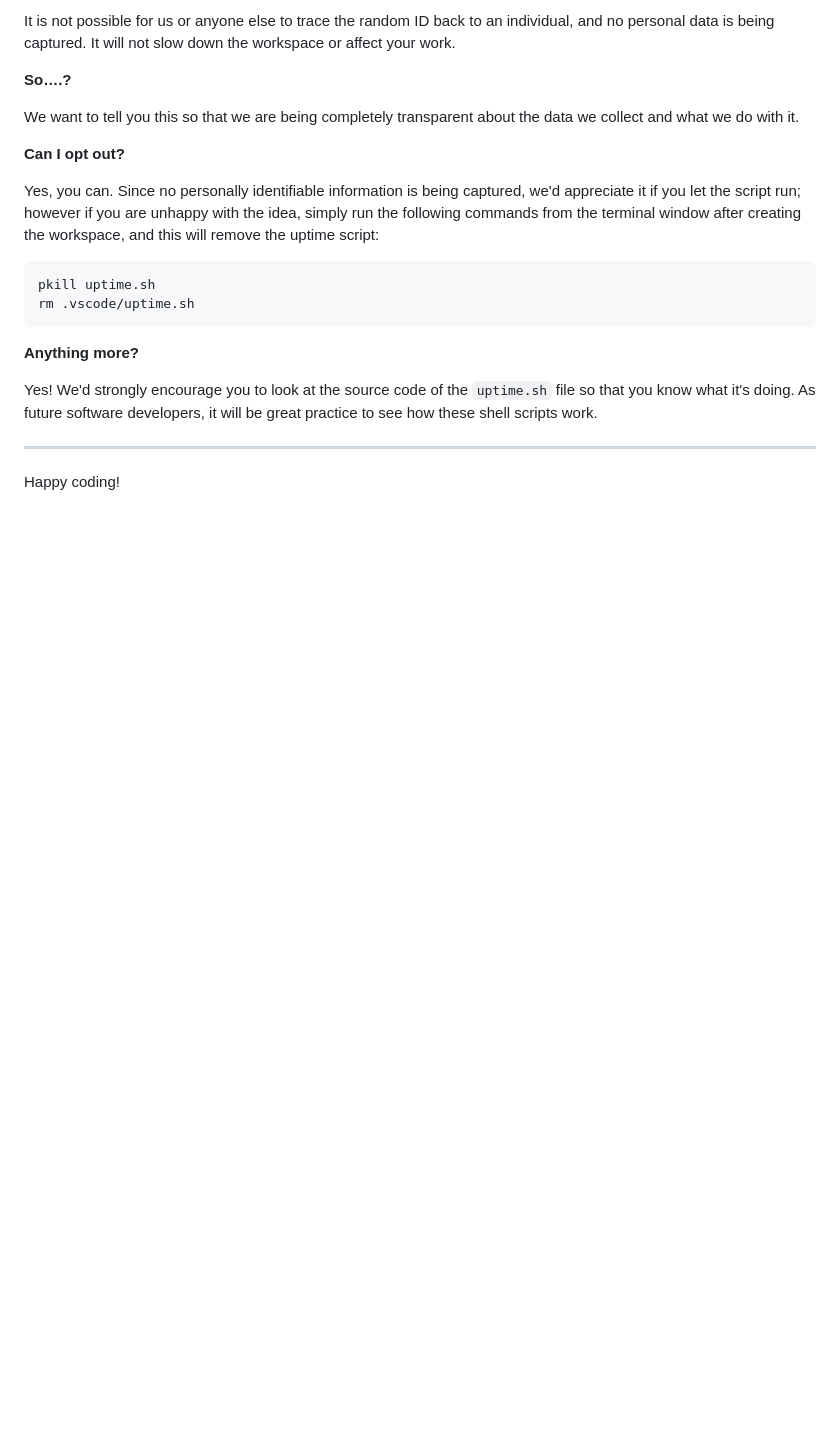
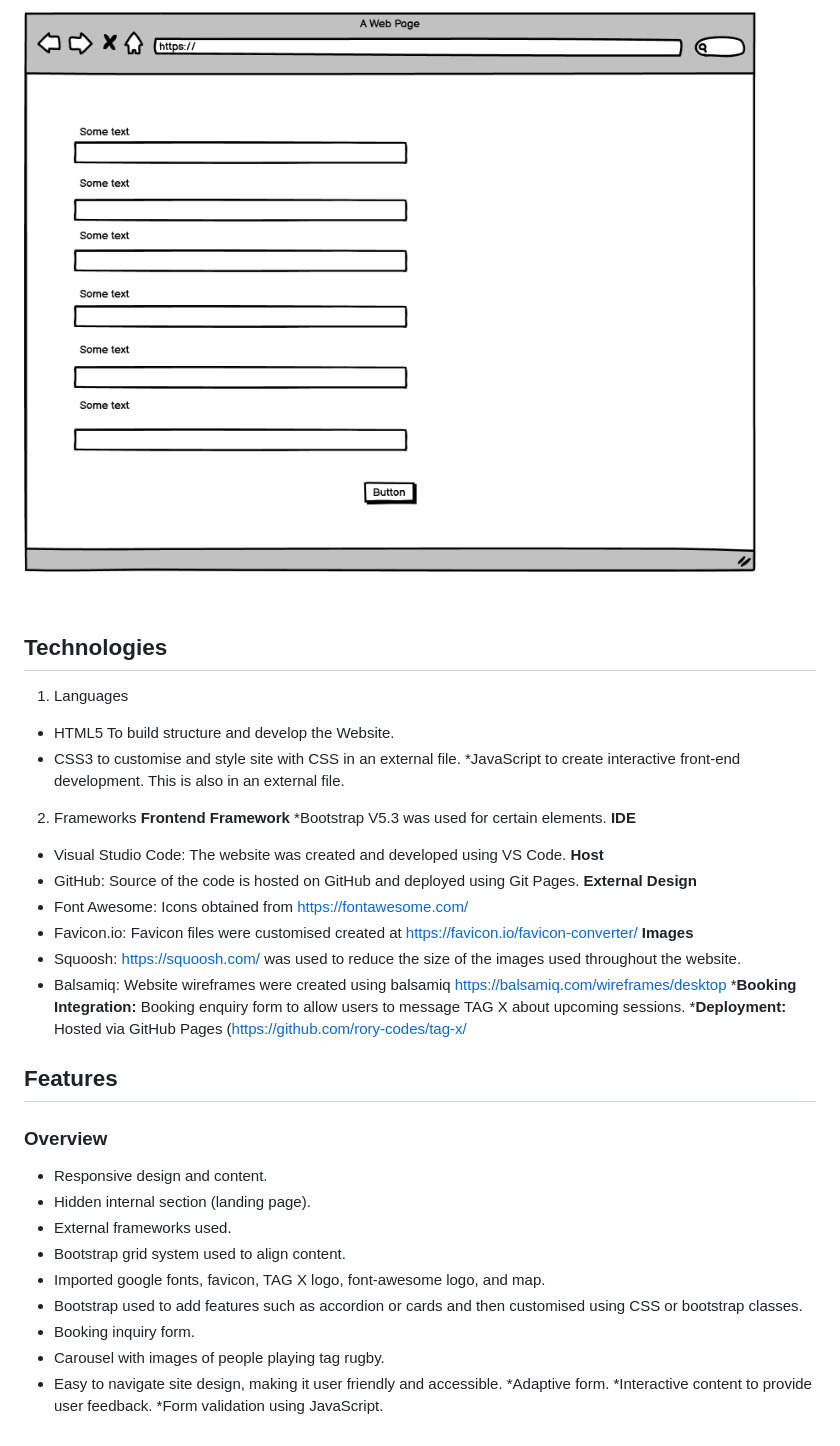
Before and after one commit to rory-codes/tag-x, a Markdown page: README.md, the part around one of its changes. Rendered like a GitHub page; blank space fills up the shorter version.

````diff
--- a/README.md
+++ b/README.md
@@ -109,23 +168,43 @@ For everyday usage of Gitpod, it doesn’t have any effect at all. The script on
 
-It is not possible for us or anyone else to trace the random ID back to an individual, and no personal data is being captured. It will not slow down the workspace or affect your work.
+![Enquiry form](docs/wireframes/tag-x-desktop-enquiry-form.png)
 
-**So….?**
+<br>
 
-We want to tell you this so that we are being completely transparent about the data we collect and what we do with it.
+## Technologies
 
-**Can I opt out?**
+1. Languages
+* HTML5 To build structure and develop the Website.
+* CSS3 to customise and style site with CSS in an external file.
+*JavaScript to create interactive front-end development. This is also in an external file.
 
-Yes, you can. Since no personally identifiable information is being captured, we'd appreciate it if you let the script run; however if you are unhappy with the idea, simply run the following commands from the terminal window after creating the workspace, and this will remove the uptime script:
+2. Frameworks
+**Frontend Framework**
+*Bootstrap V5.3 was used for certain elements.
+**IDE**
+* Visual Studio Code: The website was created and developed using VS Code.
+**Host**
+* GitHub: Source of the code is hosted on GitHub and deployed using Git Pages.
+**External Design**
+* Font Awesome: Icons obtained from https://fontawesome.com/
+* Favicon.io: Favicon files were customised created at https://favicon.io/favicon-converter/
+**Images**
+* Squoosh: https://squoosh.com/ was used to reduce the size of the images used throughout the website.
+* Balsamiq: Website wireframes were created using balsamiq https://balsamiq.com/wireframes/desktop
+***Booking Integration:** Booking enquiry form to allow users to message TAG X about upcoming sessions.
+***Deployment:** Hosted via GitHub Pages (https://github.com/rory-codes/tag-x/
 
-```
-pkill uptime.sh
-rm .vscode/uptime.sh
-```
+## Features
 
-**Anything more?**
-
-Yes! We'd strongly encourage you to look at the source code of the `uptime.sh` file so that you know what it's doing. As future software developers, it will be great practice to see how these shell scripts work.
-
----
-
-Happy coding!
+### Overview
+* Responsive design and content.
+* Hidden internal section (landing page).
+* External frameworks used.
+* Bootstrap grid system used to align content.
+* Imported google fonts, favicon, TAG X logo, font-awesome logo, and map.
+* Bootstrap used to add features such as accordion or cards and then customised using CSS or bootstrap classes.
+* Booking inquiry form.
+* Carousel with images of people playing tag rugby.
+* Easy to navigate site design, making it user friendly and accessible.
+*Adaptive form.
+*Interactive content to provide user feedback.
+*Form validation using JavaScript.
````
Also changed, not shown: other parts of README.md (+121 -62 lines).
